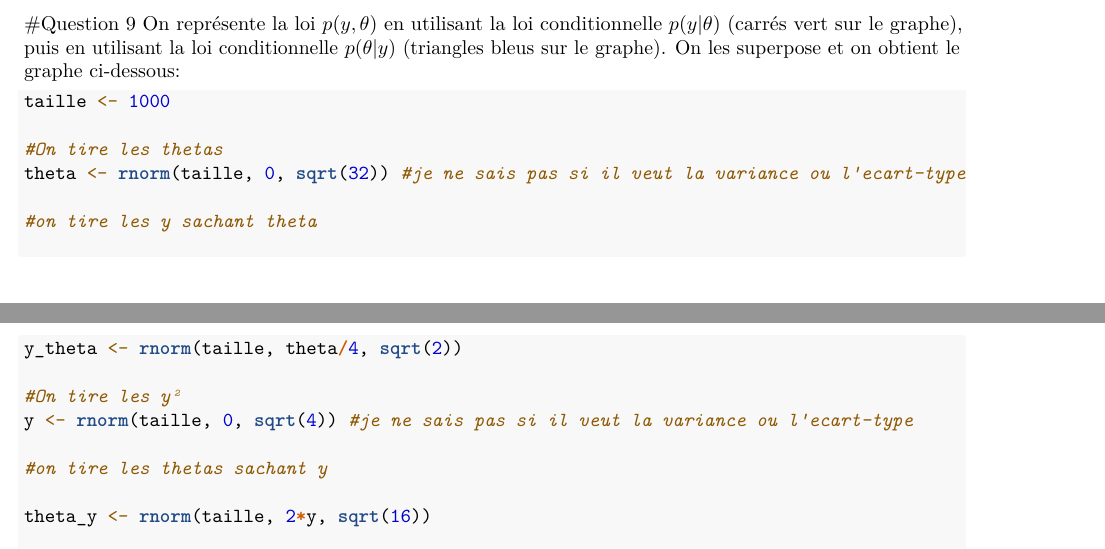
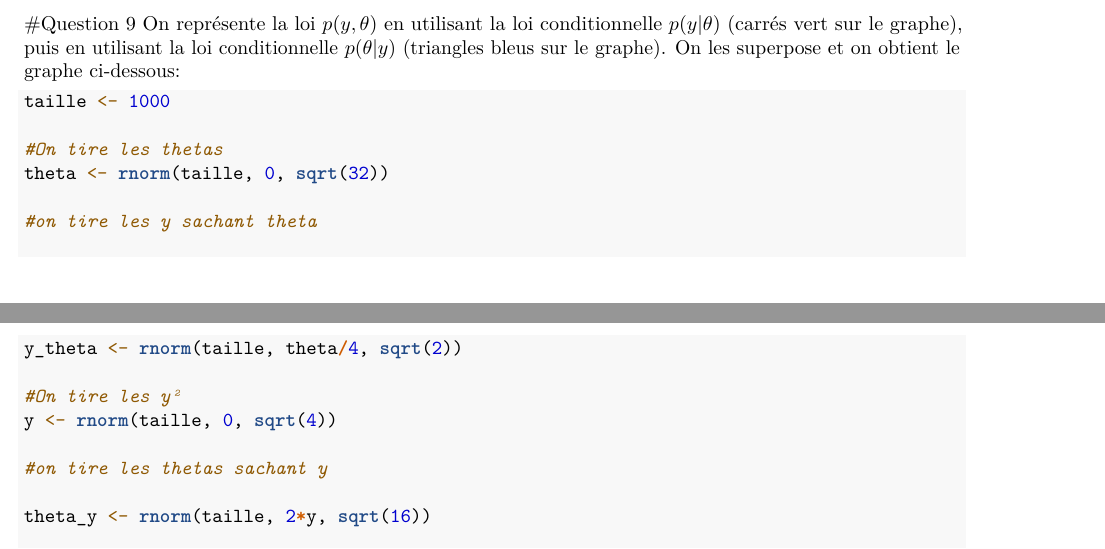
Before and after one commit to nicolasbon38/MPA_TP1, an R Markdown document (rapport.Rmd): two parts of pages 3 and 4 of 6, joined at a grey line, cut so that both start at the same text. Rendered offline with R 4.5, knitr and Pandoc, then LaTeX, with nearby package versions; code that draws random numbers runs with fixed seeds of ours.

Commit message:
supression des "je ne sais pas si il veut l'esperance ou l'équart type"

```diff
--- a/rapport.Rmd
+++ b/rapport.Rmd
@@ -115,14 +115,14 @@ On représente la loi $p(y, \theta)$ en utilisant la loi conditionnelle $p(y|\th
 taille <- 1000
 
 #On tire les thetas
-theta <- rnorm(taille, 0, sqrt(32)) #je ne sais pas si il veut la variance ou l'ecart-type
+theta <- rnorm(taille, 0, sqrt(32))
 
 #on tire les y sachant theta
 
 y_theta <- rnorm(taille, theta/4, sqrt(2))
 
 #On tire les y²
-y <- rnorm(taille, 0, sqrt(4)) #je ne sais pas si il veut la variance ou l'ecart-type
+y <- rnorm(taille, 0, sqrt(4))
 
 #on tire les thetas sachant y
 
```
Also changed, not shown: rapport.Rmd (2 more changed lines).
